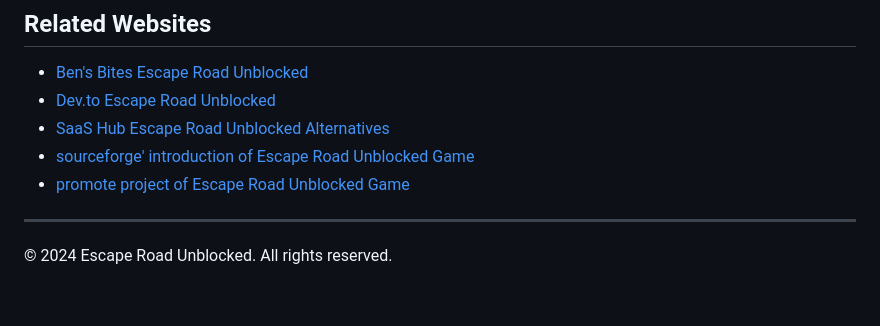
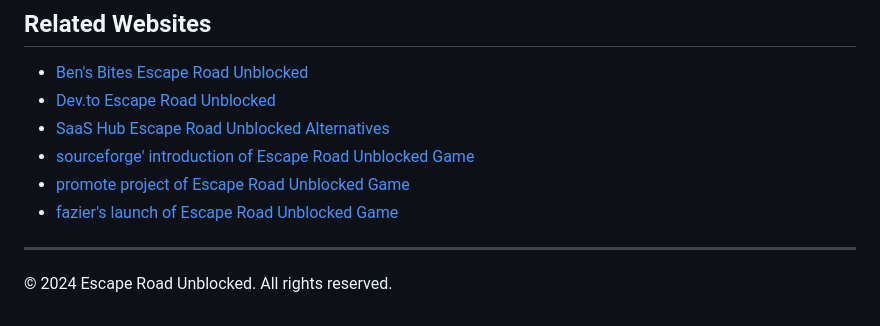
Before and after one commit to wutdahail34/escape-html, a Markdown page: README.md, the part around the change. Rendered like a GitHub page.

Commit message:
add outlink

```diff
--- a/README.md
+++ b/README.md
@@ -101,7 +101,7 @@ Perfect for:
 - [SaaS Hub Escape Road Unblocked Alternatives](https://www.saashub.com/escape-road-unblocked-alternatives)
 - [sourceforge' introduction of Escape Road Unblocked Game](https://sourceforge.net/projects/escape-html/)
 - [promote project of Escape Road Unblocked Game](https://www.promoteproject.com/startup/175565/escape-road-unblocked-game)
-
+- [fazier's launch of Escape Road Unblocked Game](https://fazier.com/launches/escape-road-unblocked-game)
 
 ---
 
```
